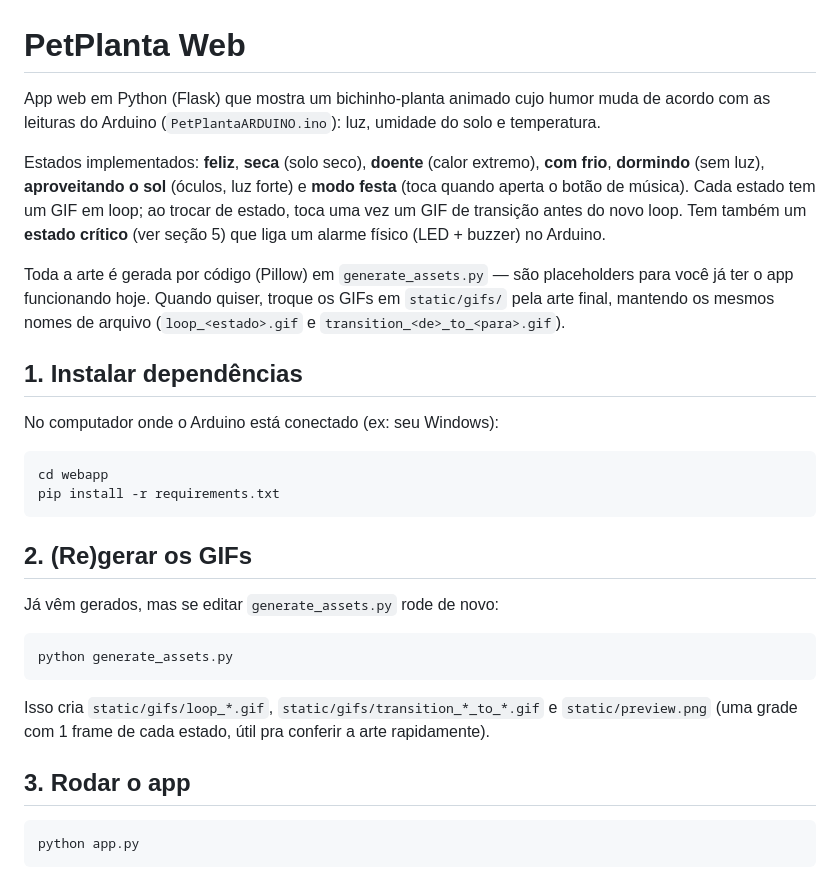
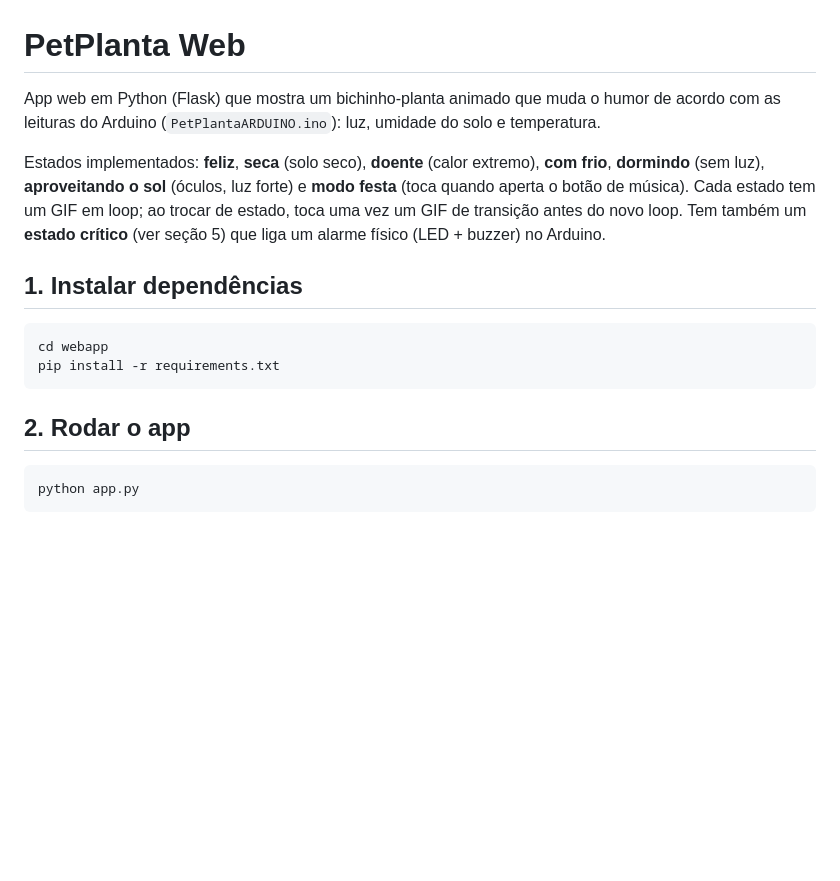
Before and after one commit to vn3dev/PetPlanta-Arduino, a Markdown page: README.md, the part around one of its changes. GitHub-like rendering; blank space fills up the shorter version.

````diff
--- a/README.md
+++ b/README.md
@@ -1,7 +1,6 @@
 # PetPlanta Web
 
-App web em Python (Flask) que mostra um bichinho-planta animado cujo humor
-muda de acordo com as leituras do Arduino (`PetPlantaARDUINO.ino`): luz, umidade
+App web em Python (Flask) que mostra um bichinho-planta animado que muda o humor de acordo com as leituras do Arduino (`PetPlantaARDUINO.ino`): luz, umidade
 do solo e temperatura.
 
 Estados implementados: **feliz**, **seca** (solo seco), **doente** (calor
@@ -11,33 +10,13 @@ Cada estado tem um GIF em loop; ao trocar de estado, toca uma vez um GIF de
 transição antes do novo loop. Tem também um **estado crítico** (ver seção 5)
 que liga um alarme físico (LED + buzzer) no Arduino.
 
-Toda a arte é gerada por código (Pillow) em `generate_assets.py` — são
-placeholders para você já ter o app funcionando hoje. Quando quiser, troque os
-GIFs em `static/gifs/` pela arte final, mantendo os mesmos nomes de arquivo
-(`loop_<estado>.gif` e `transition_<de>_to_<para>.gif`).
-
 ## 1. Instalar dependências
-
-No computador onde o Arduino está conectado (ex: seu Windows):
 
 ```bash
 cd webapp
 pip install -r requirements.txt
 ```
-
-## 2. (Re)gerar os GIFs
-
-Já vêm gerados, mas se editar `generate_assets.py` rode de novo:
-
-```bash
-python generate_assets.py
-```
-
-Isso cria `static/gifs/loop_*.gif`, `static/gifs/transition_*_to_*.gif` e
-`static/preview.png` (uma grade com 1 frame de cada estado, útil pra conferir
-a arte rapidamente).
-
-## 3. Rodar o app
+## 2. Rodar o app
 
 ```bash
 python app.py
````
Also changed, not shown: other parts of README.md (+38 -38 lines).
